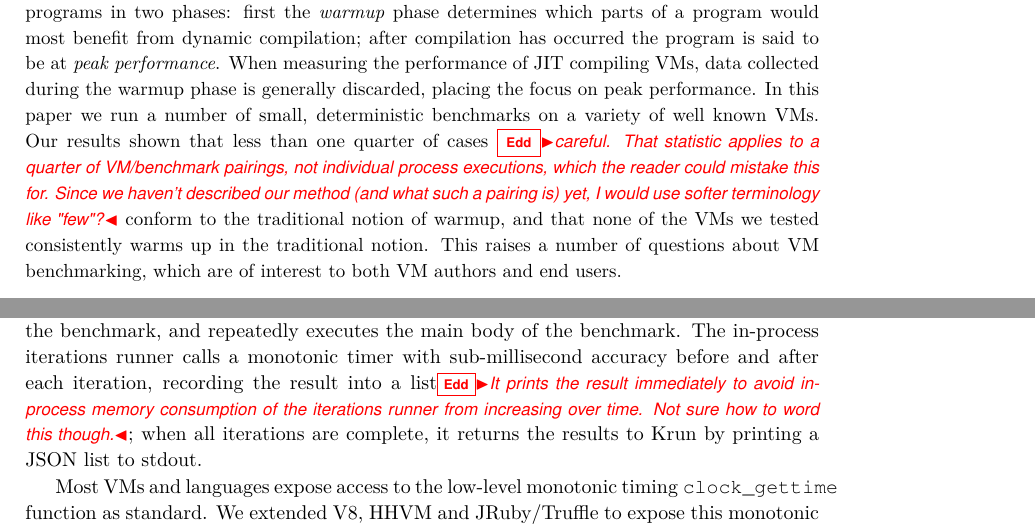
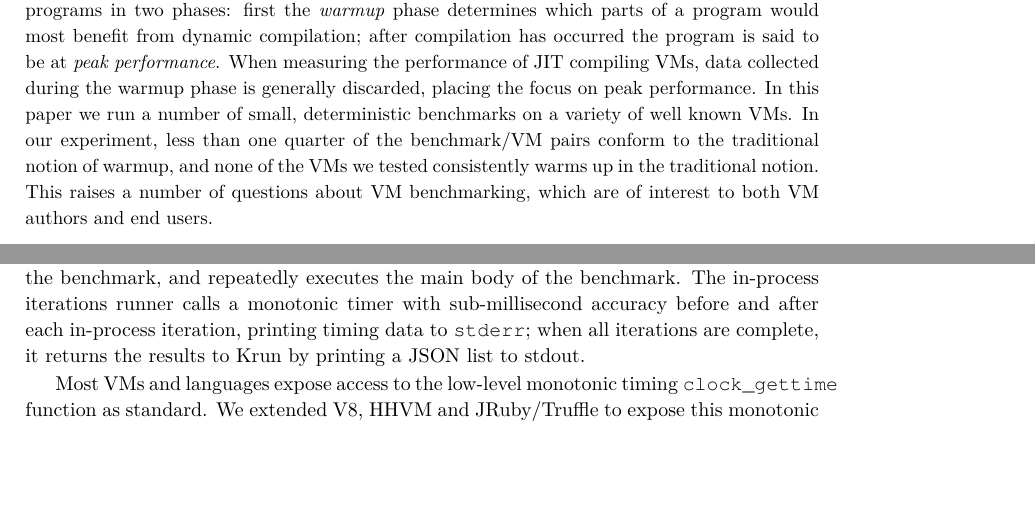
Before and after one commit to softdevteam/warmup_paper, a LaTeX paper (warmup.tex): two parts of pages 1 and 7 of 13, joined at a grey line, cut so that both start at the same text, the shorter picture padded with empty space. Compiled offline with pdfLaTeX.

Commit message:
Address Edd's comments.

```diff
--- a/warmup.tex
+++ b/warmup.tex
@@ -79,13 +79,9 @@ compilation has occurred the program is said to be at \emph{peak performance}.
 When measuring the performance of JIT compiling VMs, data collected
 during the warmup phase is generally discarded, placing the focus on peak
 performance. In this paper we run a number of small,
-deterministic benchmarks on a variety of well known VMs. Our results
-shown that less than one quarter of cases \edd{careful. That statistic applies
-to a quarter of VM/benchmark pairings, not individual process executions, which
-the reader could mistake this for. Since we haven't described our method (and
-what such a pairing is) yet, I would use softer terminology like "few"?}
-conform to
-the traditional notion of warmup, and that none of the
+deterministic benchmarks on a variety of well known VMs. In our experiment,
+less than one quarter of the benchmark/VM pairs conform to
+the traditional notion of warmup, and none of the
 VMs we tested consistently warms up in the traditional notion. This raises
 a number of questions about VM benchmarking, which are of interest to
 both VM authors and end users.
@@ -531,10 +527,8 @@ appropriate in-process iterations runner for that language, passing it the name
 benchmark to be run, and the desired number of in-process iterations. The in-process iterations runner
 then dynamically loads the benchmark, and repeatedly executes the main body of
 the benchmark. The in-process iterations runner calls a monotonic timer with
-sub-millisecond accuracy before and after each iteration, recording the result
-into a list\edd{It prints the result immediately to avoid in-process memory
-consumption of the iterations runner from increasing over time. Not sure how to
-word this though.}; when all iterations are complete, it returns the results
+sub-millisecond accuracy before and after each in-process iteration, printing timing
+data to \texttt{stderr}; when all iterations are complete, it returns the results
 to \krun by printing a JSON list to stdout.
 
 Most VMs and languages expose access to the low-level monotonic timing
```
